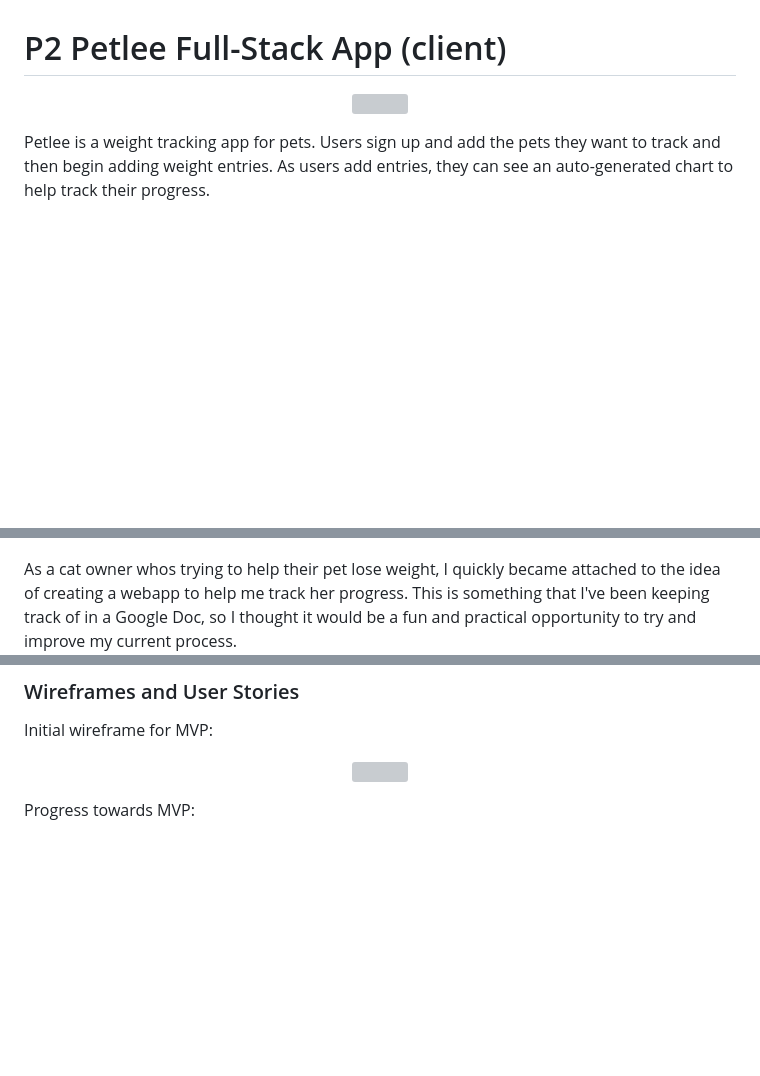
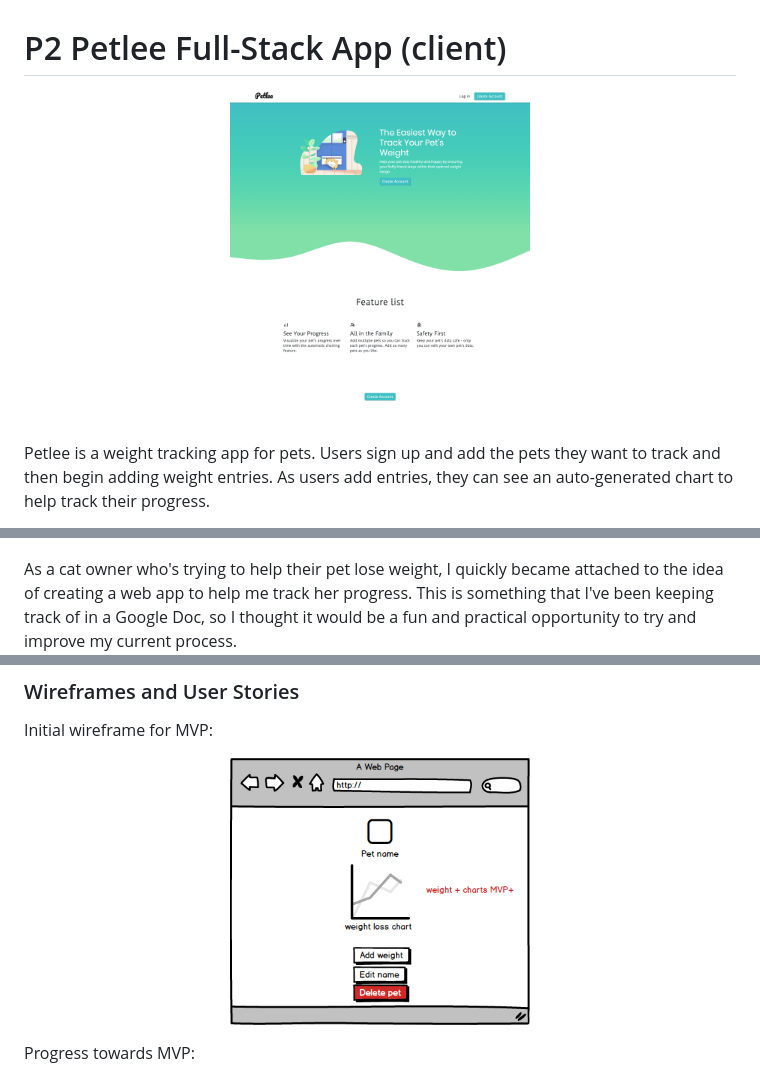
Before and after one commit to MGC3/p2-pet-client, a Markdown page: README.md, 3 parts joined by grey strips. Rendered like a GitHub page; pictures changed too: documentation/screenshot-final-landing.png (added); blank space fills up the shorter version; grey boxes are pictures that could not be loaded.

Commit message:
Quick fixes before presentation

```diff
--- a/README.md
+++ b/README.md
@@ -1,7 +1,7 @@
 # P2 Petlee Full-Stack App (client)
 
 <p align="center">
-  <img src="https://raw.githubusercontent.com/MGC3/p2-pet-client/master/documentation/screenshot-final.png" width=300>
+  <img src="https://raw.githubusercontent.com/MGC3/p2-pet-client/master/documentation/screenshot-final-landing.png" width=300>
 </p>
 
 Petlee is a weight tracking app for pets. Users sign up and add the pets they want to track and then begin adding weight entries. As users add entries, they can see an auto-generated chart to help track their progress.
@@ -25,7 +25,7 @@ The backend for this app lives can be found in the following repo: [p2-pet-serve
 <p align="center">
   <img src="https://raw.githubusercontent.com/MGC3/p2-pet-client/master/documentation/mango.jpg" width=300>
 </p>
-As a cat owner whos trying to help their pet lose weight, I quickly became attached to the idea of creating a webapp to help me track her progress. This is something that I've been keeping track of in a Google Doc, so I thought it would be a fun and practical opportunity to try and improve my current process.
+As a cat owner who's trying to help their pet lose weight, I quickly became attached to the idea of creating a web app to help me track her progress. This is something that I've been keeping track of in a Google Doc, so I thought it would be a fun and practical opportunity to try and improve my current process.
 
 <p align="center">
   <img src="https://raw.githubusercontent.com/MGC3/p2-pet-client/master/documentation/sketch-p2.jpg" width=300>
@@ -50,7 +50,7 @@ One feature I would have liked to implement if I had more time would be to allow
 Initial wireframe for MVP:
 
 <p align="center">
-<img src="https://raw.githubusercontent.com/MGC3/p2-pet-client/master/documentation/wireframe-pet-show.png" width=300>
+<img src="https://raw.githubusercontent.com/MGC3/p2-pet-client/master/documentation/wireframes-pet-show.png" width=300>
 </p>
 
 Progress towards MVP:
```
Also changed, not shown: other parts of README.md (+4 -0 lines), 2 other files.
